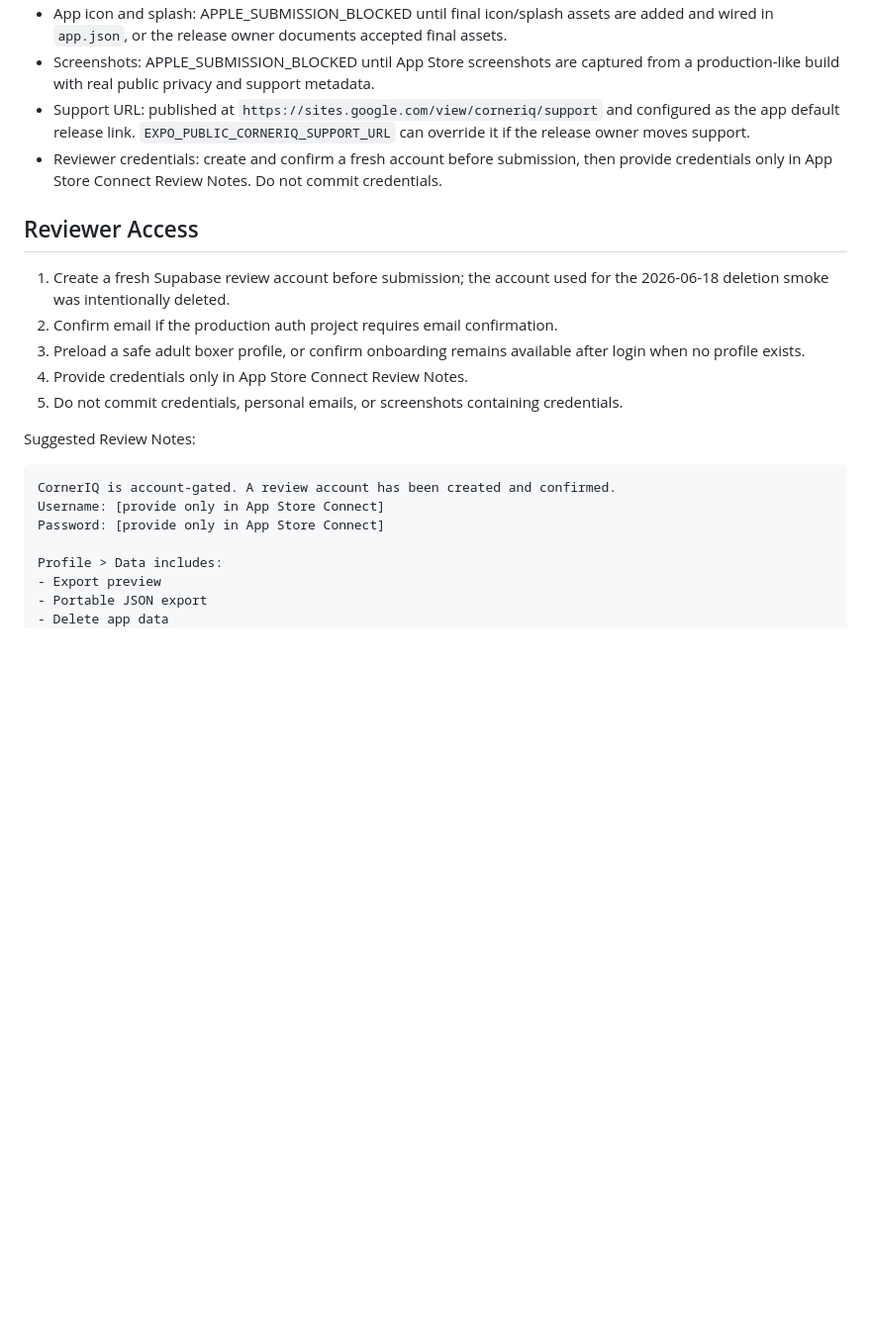
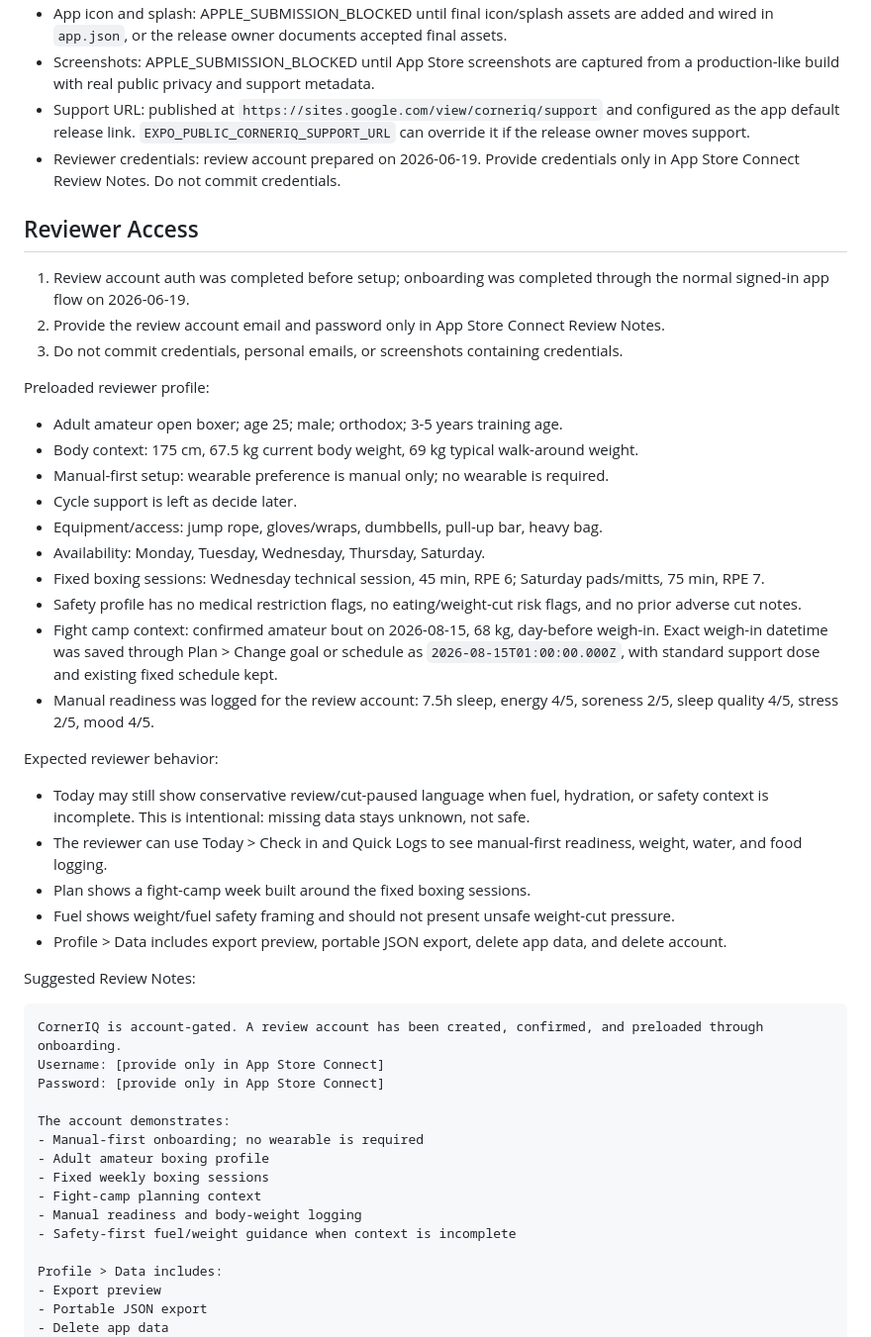
Before and after one commit to KarlCupid/CornerIQ, a Markdown page: docs/release/APPLE_REVIEW_HANDOFF.md, the part around one of its changes. Shown at 99% size. GitHub-like rendering; blank space fills up the shorter version.

Commit message:
Update Apple review handoff with reviewer account details

````diff
--- a/docs/release/APPLE_REVIEW_HANDOFF.md
+++ b/docs/release/APPLE_REVIEW_HANDOFF.md
@@ -11,22 +11,49 @@ Status: APPLE_SUBMISSION_BLOCKED until the release owner completes the blockers
 - App icon and splash: APPLE_SUBMISSION_BLOCKED until final icon/splash assets are added and wired in `app.json`, or the release owner documents accepted final assets.
 - Screenshots: APPLE_SUBMISSION_BLOCKED until App Store screenshots are captured from a production-like build with real public privacy and support metadata.
 - Support URL: published at `https://sites.google.com/view/corneriq/support` and configured as the app default release link. `EXPO_PUBLIC_CORNERIQ_SUPPORT_URL` can override it if the release owner moves support.
-- Reviewer credentials: create and confirm a fresh account before submission, then provide credentials only in App Store Connect Review Notes. Do not commit credentials.
+- Reviewer credentials: review account prepared on 2026-06-19. Provide credentials only in App Store Connect Review Notes. Do not commit credentials.
 
 ## Reviewer Access
 
-1. Create a fresh Supabase review account before submission; the account used for the 2026-06-18 deletion smoke was intentionally deleted.
-2. Confirm email if the production auth project requires email confirmation.
-3. Preload a safe adult boxer profile, or confirm onboarding remains available after login when no profile exists.
-4. Provide credentials only in App Store Connect Review Notes.
-5. Do not commit credentials, personal emails, or screenshots containing credentials.
+1. Review account auth was completed before setup; onboarding was completed through the normal signed-in app flow on 2026-06-19.
+2. Provide the review account email and password only in App Store Connect Review Notes.
+3. Do not commit credentials, personal emails, or screenshots containing credentials.
+
+Preloaded reviewer profile:
+
+- Adult amateur open boxer; age 25; male; orthodox; 3-5 years training age.
+- Body context: 175 cm, 67.5 kg current body weight, 69 kg typical walk-around weight.
+- Manual-first setup: wearable preference is manual only; no wearable is required.
+- Cycle support is left as decide later.
+- Equipment/access: jump rope, gloves/wraps, dumbbells, pull-up bar, heavy bag.
+- Availability: Monday, Tuesday, Wednesday, Thursday, Saturday.
+- Fixed boxing sessions: Wednesday technical session, 45 min, RPE 6; Saturday pads/mitts, 75 min, RPE 7.
+- Safety profile has no medical restriction flags, no eating/weight-cut risk flags, and no prior adverse cut notes.
+- Fight camp context: confirmed amateur bout on 2026-08-15, 68 kg, day-before weigh-in. Exact weigh-in datetime was saved through Plan > Change goal or schedule as `2026-08-15T01:00:00.000Z`, with standard support dose and existing fixed schedule kept.
+- Manual readiness was logged for the review account: 7.5h sleep, energy 4/5, soreness 2/5, sleep quality 4/5, stress 2/5, mood 4/5.
+
+Expected reviewer behavior:
+
+- Today may still show conservative review/cut-paused language when fuel, hydration, or safety context is incomplete. This is intentional: missing data stays unknown, not safe.
+- The reviewer can use Today > Check in and Quick Logs to see manual-first readiness, weight, water, and food logging.
+- Plan shows a fight-camp week built around the fixed boxing sessions.
+- Fuel shows weight/fuel safety framing and should not present unsafe weight-cut pressure.
+- Profile > Data includes export preview, portable JSON export, delete app data, and delete account.
 
 Suggested Review Notes:
 
 ```text
-CornerIQ is account-gated. A review account has been created and confirmed.
+CornerIQ is account-gated. A review account has been created, confirmed, and preloaded through onboarding.
 Username: [provide only in App Store Connect]
 Password: [provide only in App Store Connect]
+
+The account demonstrates:
+- Manual-first onboarding; no wearable is required
+- Adult amateur boxing profile
+- Fixed weekly boxing sessions
+- Fight-camp planning context
+- Manual readiness and body-weight logging
+- Safety-first fuel/weight guidance when context is incomplete
 
 Profile > Data includes:
 - Export preview
````
Also changed, not shown: other parts of docs/release/APPLE_REVIEW_HANDOFF.md (+3 -3 lines).
